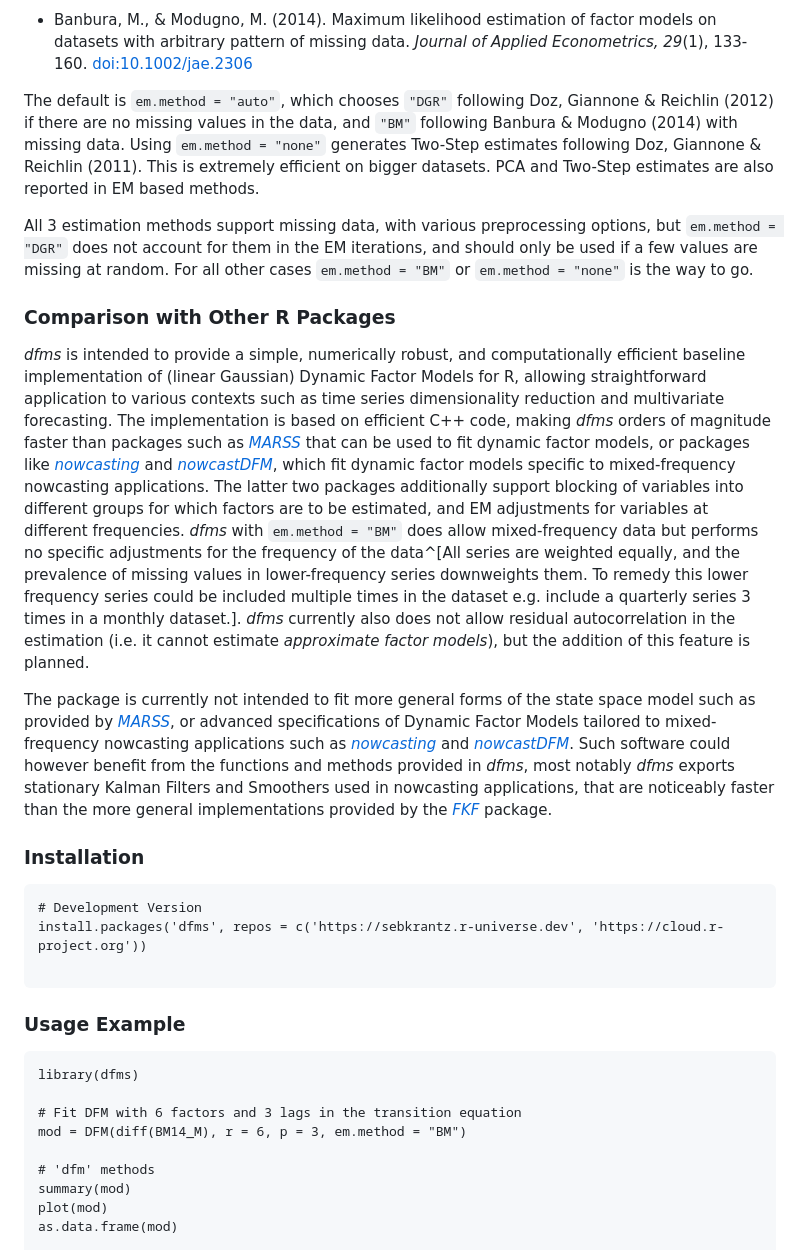
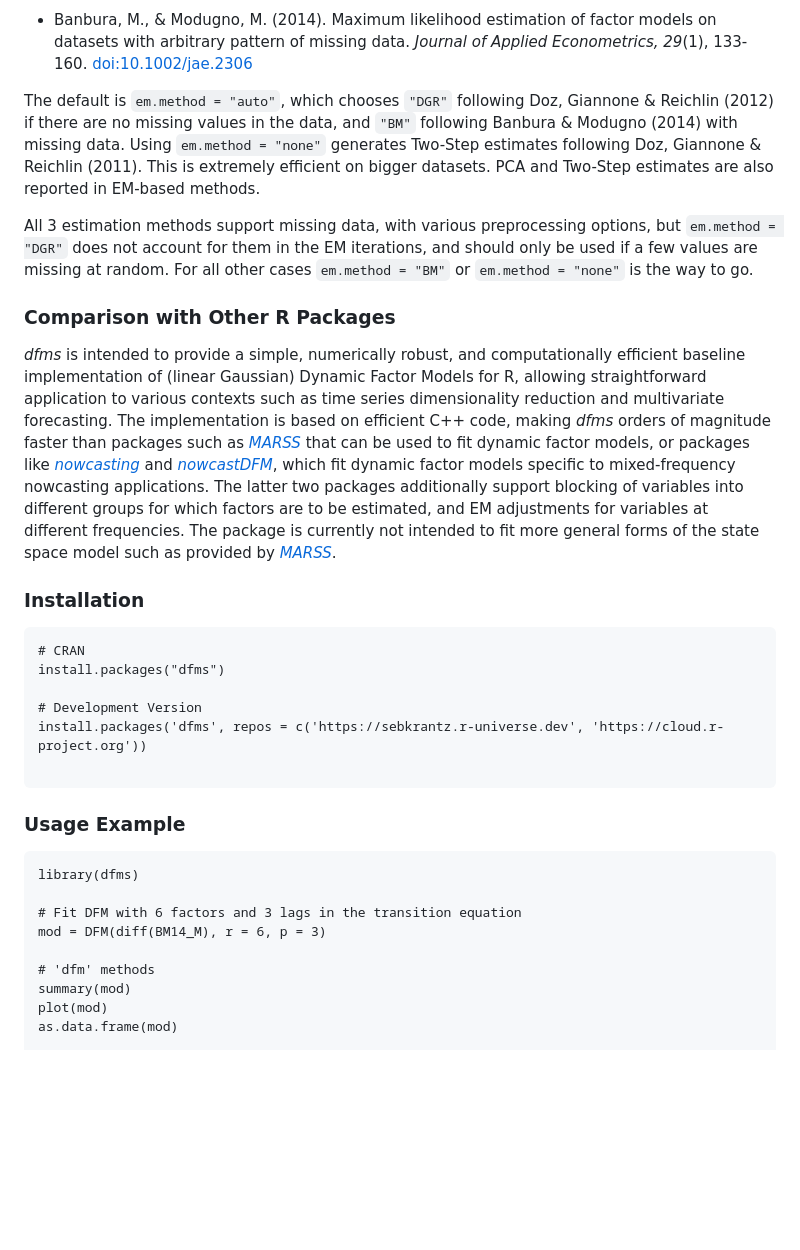
Before and after one commit to SebKrantz/dfms, a Markdown page: README.md, the part around one of its changes. Rendered like a GitHub page; blank space fills up the shorter version.

Commit message:
Consolidate README a bit.

````diff
--- a/README.md
+++ b/README.md
@@ -28,21 +28,25 @@ The package is fully functional though, and you are very welcome to install it u
 
 - Banbura, M., & Modugno, M. (2014). Maximum likelihood estimation of factor models on datasets with arbitrary pattern of missing data. *Journal of Applied Econometrics, 29*(1), 133-160. <doi:10.1002/jae.2306>
 
-The default is `em.method = "auto"`, which chooses `"DGR"` following Doz, Giannone & Reichlin (2012) if there are no missing values in the data, and `"BM"` following Banbura & Modugno (2014) with missing data. Using `em.method = "none"` generates Two-Step estimates following Doz, Giannone & Reichlin (2011). This is extremely efficient on bigger datasets. PCA and Two-Step estimates are also reported in EM based methods.
+The default is `em.method = "auto"`, which chooses `"DGR"` following Doz, Giannone & Reichlin (2012) if there are no missing values in the data, and `"BM"` following Banbura & Modugno (2014) with missing data. Using `em.method = "none"` generates Two-Step estimates following Doz, Giannone & Reichlin (2011). This is extremely efficient on bigger datasets. PCA and Two-Step estimates are also reported in EM-based methods.
 
 All 3 estimation methods support missing data, with various preprocessing options, but `em.method = "DGR"` does not account for them in the EM iterations, and should only be used if a few values are missing at random. For all other cases `em.method = "BM"` or `em.method = "none"` is the way to go.
 
 ### Comparison with Other R Packages
 
-*dfms* is intended to provide a simple, numerically robust, and computationally efficient baseline implementation of (linear Gaussian) Dynamic Factor Models for R, allowing straightforward application to various contexts such as time series dimensionality reduction and multivariate forecasting. The implementation is based on efficient C++ code, making *dfms* orders of magnitude faster than packages such as [*MARSS*](<https://CRAN.R-project.org/package=MARSS>) that can be used to fit dynamic factor models, or packages like [*nowcasting*](<https://github.com/nmecsys/nowcasting>) and [*nowcastDFM*](<https://github.com/dhopp1/nowcastDFM>), which fit dynamic factor models specific to mixed-frequency nowcasting applications. The latter two packages additionally support blocking of variables into different groups for which factors are to be estimated, and EM adjustments for variables at different frequencies. *dfms* with `em.method = "BM"` does allow mixed-frequency data but performs no specific adjustments for the frequency of the data^[All series are weighted equally, and the prevalence of missing values in lower-frequency series downweights them. To remedy this lower frequency series could be included multiple times in the dataset e.g. include a quarterly series 3 times in a monthly dataset.]. *dfms* currently also does not allow residual autocorrelation in the estimation (i.e. it cannot estimate *approximate factor models*), but the addition of this feature is planned.
+*dfms* is intended to provide a simple, numerically robust, and computationally efficient baseline implementation of (linear Gaussian) Dynamic Factor Models for R, allowing straightforward application to various contexts such as time series dimensionality reduction and multivariate forecasting. The implementation is based on efficient C++ code, making *dfms* orders of magnitude faster than packages such as [*MARSS*](<https://CRAN.R-project.org/package=MARSS>) that can be used to fit dynamic factor models, or packages like [*nowcasting*](<https://github.com/nmecsys/nowcasting>) and [*nowcastDFM*](<https://github.com/dhopp1/nowcastDFM>), which fit dynamic factor models specific to mixed-frequency nowcasting applications. The latter two packages additionally support blocking of variables into different groups for which factors are to be estimated, and EM adjustments for variables at different frequencies. <!-- *dfms* with `em.method = "BM"` does allow mixed-frequency data but performs no specific adjustments for the frequency of the data^[All series are weighted equally, and the prevalence of missing values in lower-frequency series downweights them. To remedy this lower frequency series could be included multiple times in the dataset e.g. include a quarterly series 3 times in a monthly dataset.]. *dfms* currently also does not allow residual autocorrelation in the estimation (i.e. it cannot estimate *approximate factor models*), but the addition of this feature is planned. -->
+The package is currently not intended to fit more general forms of the state space model such as provided by [*MARSS*](<https://CRAN.R-project.org/package=MARSS>).
 
-The package is currently not intended to fit more general forms of the state space model such as provided by [*MARSS*](<https://CRAN.R-project.org/package=MARSS>), or advanced specifications of Dynamic Factor Models tailored to mixed-frequency nowcasting applications such as [*nowcasting*](<https://github.com/nmecsys/nowcasting>) and [*nowcastDFM*](<https://github.com/dhopp1/nowcastDFM>). Such software could however benefit from the functions and methods provided in *dfms*, most notably *dfms* exports stationary Kalman Filters and Smoothers used in nowcasting applications, that are noticeably faster than the more general implementations provided by the [*FKF*](<https://CRAN.R-project.org/package=FKF>) package.
+<!-- or advanced specifications of Dynamic Factor Models tailored to mixed-frequency nowcasting applications such as [*nowcasting*](<https://github.com/nmecsys/nowcasting>) and [*nowcastDFM*](<https://github.com/dhopp1/nowcastDFM>). Such software could however benefit from the functions and methods provided in *dfms*, most notably *dfms* exports stationary Kalman Filters and Smoothers used in nowcasting applications, that are noticeably faster than the more general implementations provided by the [*FKF*](<https://CRAN.R-project.org/package=FKF>) package. -->
 
 <!-- Estimation with *dfms* also requires stationary data of a single frequency, and assumes time-invariant system matrices and classical assumptions (i.e. the 'exact factor model', assuming away residual autocorrelation in the observation equation). -->
 
 ### Installation
 
 ```
+# CRAN
+install.packages("dfms")
+
 # Development Version
 install.packages('dfms', repos = c('https://sebkrantz.r-universe.dev', 'https://cloud.r-project.org'))
 
@@ -52,7 +56,7 @@ install.packages('dfms', repos = c('https://sebkrantz.r-universe.dev', 'https://
 library(dfms)
 
 # Fit DFM with 6 factors and 3 lags in the transition equation
-mod = DFM(diff(BM14_M), r = 6, p = 3, em.method = "BM")
+mod = DFM(diff(BM14_M), r = 6, p = 3)
 
 # 'dfm' methods
 summary(mod)
````
Also changed, not shown: other parts of README.md (+1 -1 lines).
